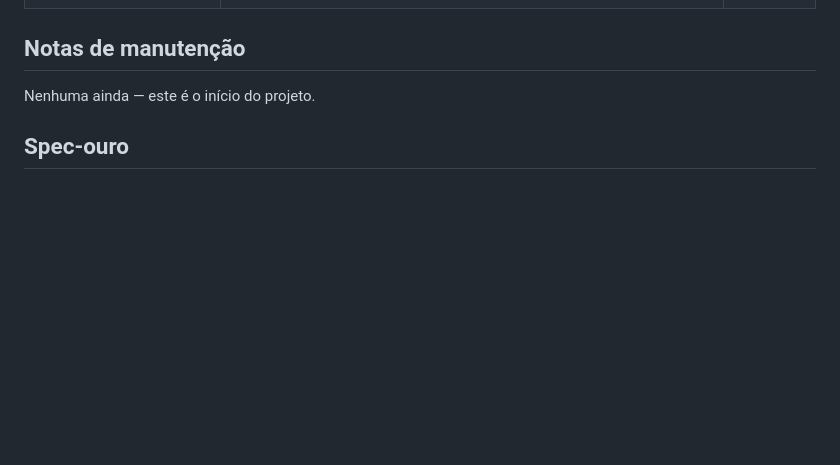
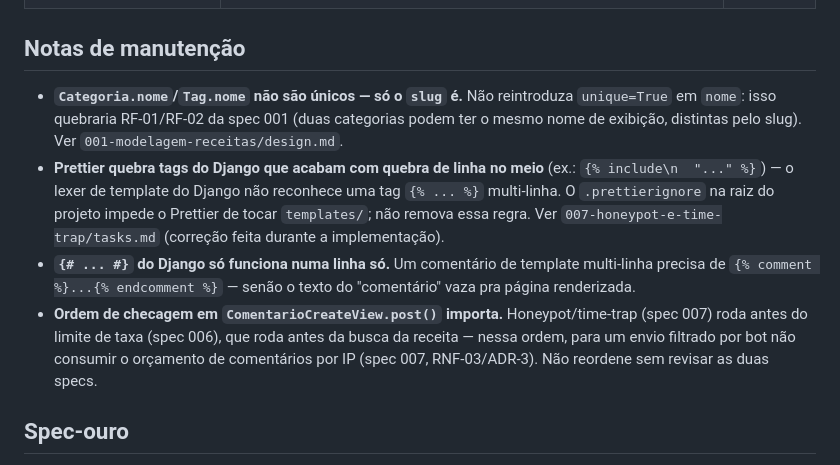
Before and after one commit to ryanvmorais/django-blog-culinario, a Markdown page: specs/README.md, the part around the change. GitHub-like rendering; blank space fills up the shorter version.

Commit message:
docs: corrige frontmatter e notas de manutencao nas specs
specs/004-autenticacao: requirements.md e design.md ficaram com
status: aprovado desatualizado -- so tasks.md tinha sido corrigido pra
concluido na epoca. specs/README.md: secao "Notas de manutencao" dizia
"Nenhuma ainda" (stale, o projeto ja tem 8 specs); preenchida com 4
invariantes reais que cruzam specs, descobertos durante a revisao de
estilo (unicidade de slug em Categoria/Tag, Prettier x tags Django,
{% comment %} multi-linha, ordem de checagem em ComentarioCreateView).

Co-Authored-By: Claude Sonnet 5 <noreply@anthropic.com>

```diff
--- a/specs/README.md
+++ b/specs/README.md
@@ -53,7 +53,24 @@ Nenhuma fase avança sem o "ok" explícito do Ryan. Comandos: `/spec nova <nome>
 
 ## Notas de manutenção
 
-Nenhuma ainda — este é o início do projeto.
+- **`Categoria.nome`/`Tag.nome` não são únicos — só o `slug` é.** Não
+  reintroduza `unique=True` em `nome`: isso quebraria RF-01/RF-02 da spec
+  001 (duas categorias podem ter o mesmo nome de exibição, distintas pelo
+  slug). Ver `001-modelagem-receitas/design.md`.
+- **Prettier quebra tags do Django que acabam com quebra de linha no
+  meio** (ex.: `{% include\n  "..." %}`) — o lexer de template do Django
+  não reconhece uma tag `{% ... %}` multi-linha. O `.prettierignore` na
+  raiz do projeto impede o Prettier de tocar `templates/`; não remova essa
+  regra. Ver `007-honeypot-e-time-trap/tasks.md` (correção feita durante a
+  implementação).
+- **`{# ... #}` do Django só funciona numa linha só.** Um comentário de
+  template multi-linha precisa de `{% comment %}...{% endcomment %}` —
+  senão o texto do "comentário" vaza pra página renderizada.
+- **Ordem de checagem em `ComentarioCreateView.post()` importa.**
+  Honeypot/time-trap (spec 007) roda antes do limite de taxa (spec 006),
+  que roda antes da busca da receita — nessa ordem, para um envio filtrado
+  por bot não consumir o orçamento de comentários por IP (spec 007,
+  RNF-03/ADR-3). Não reordene sem revisar as duas specs.
 
 ## Spec-ouro
 
```
Also changed, not shown: specs/004-autenticacao/design.md (+1 -1 lines), specs/004-autenticacao/requirements.md (+1 -1 lines).
